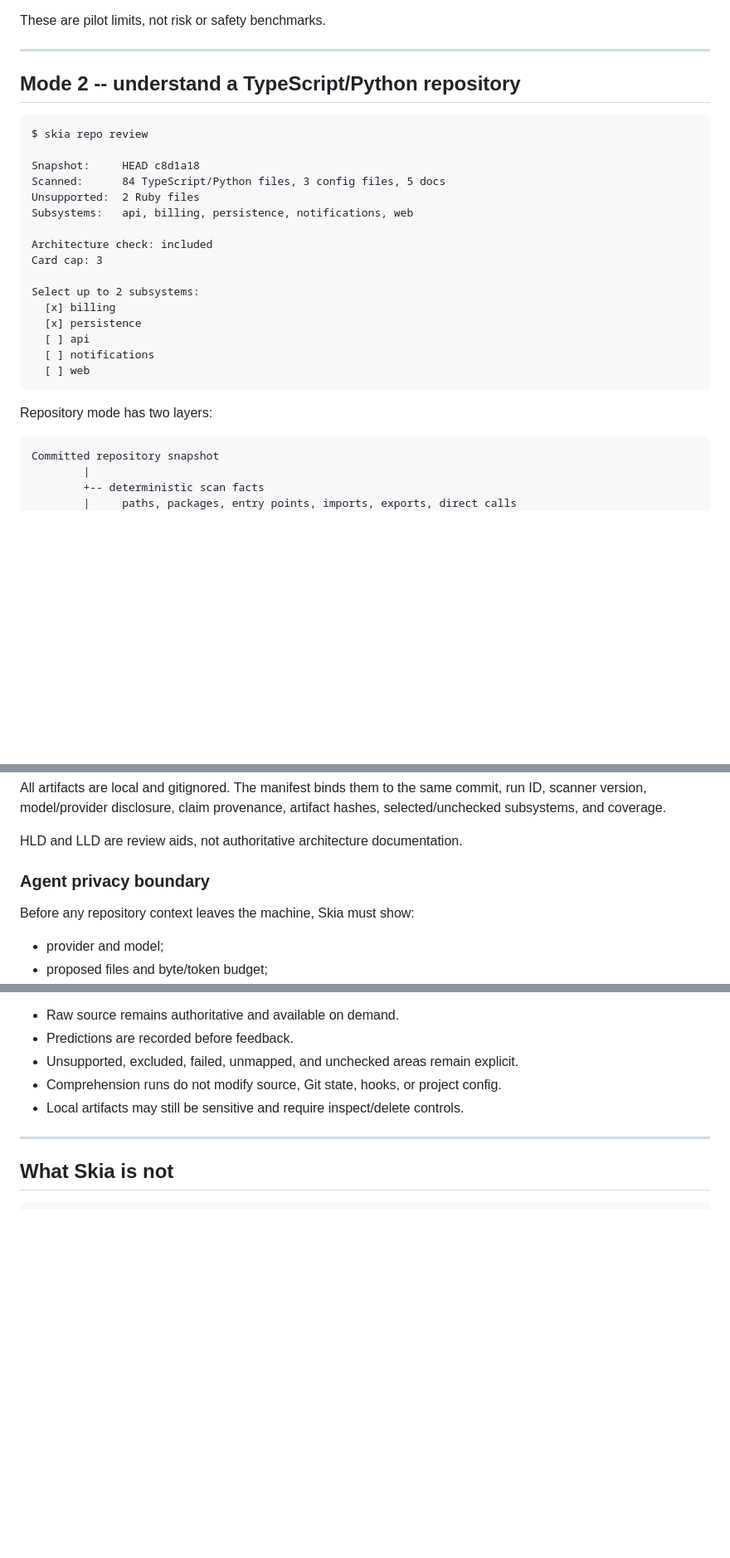
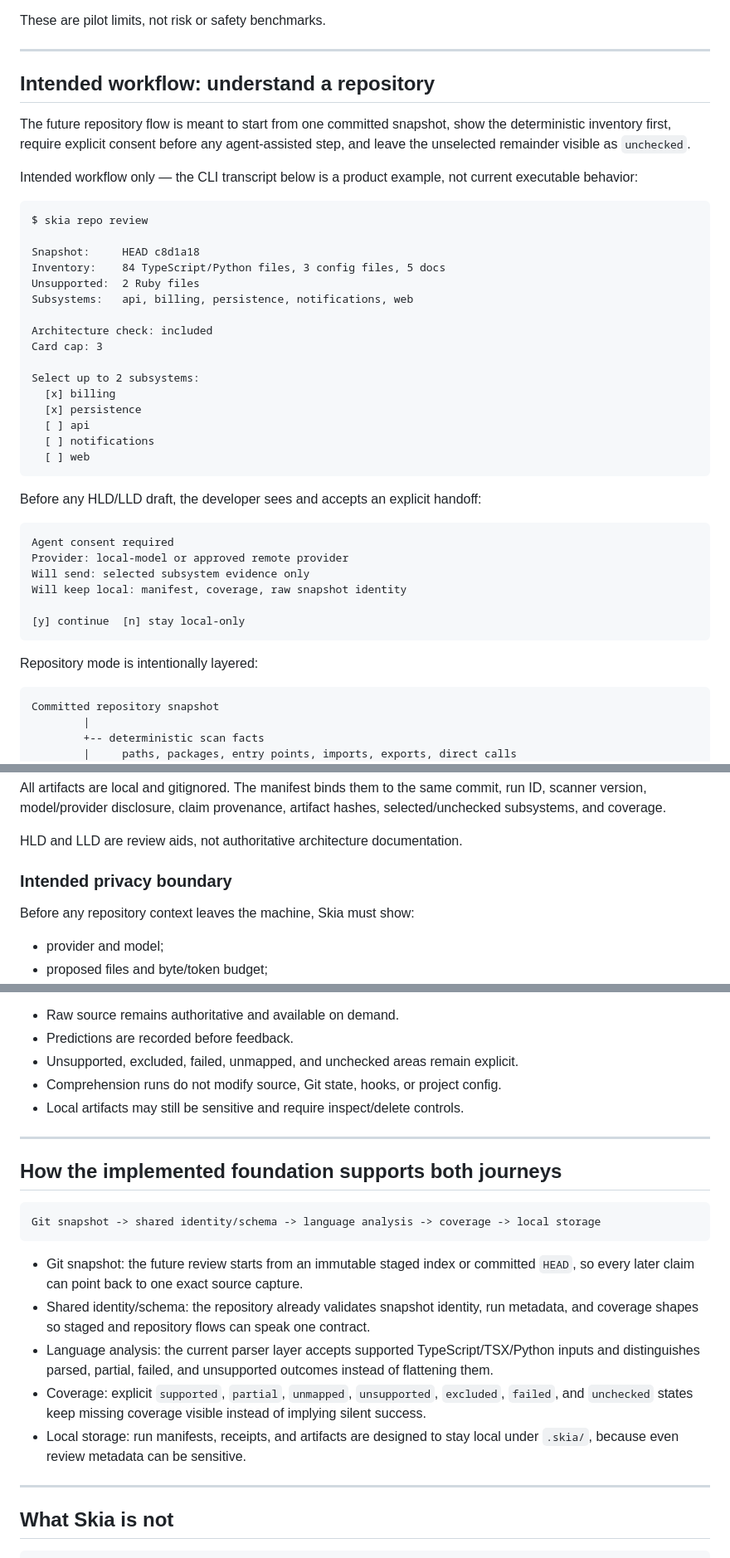
Before and after one commit to Shifat7/skia, a Markdown page: README.md, 3 parts joined by grey strips. Shown at 83% size. Rendered like a GitHub page; blank space fills up the shorter version.

Commit message:
docs: rewrite README developer journeys

````diff
--- a/README.md
+++ b/README.md
@@ -133,13 +162,20 @@ These are pilot limits, not risk or safety benchmarks.
 
 ---
 
-## Mode 2 -- understand a TypeScript/Python repository
+## Intended workflow: understand a repository
+
+The future repository flow is meant to start from one committed snapshot, show
+the deterministic inventory first, require explicit consent before any
+agent-assisted step, and leave the unselected remainder visible as `unchecked`.
+
+Intended workflow only — the CLI transcript below is a product example, not
+current executable behavior:
 
 ```text
 $ skia repo review
 
 Snapshot:     HEAD c8d1a18
-Scanned:      84 TypeScript/Python files, 3 config files, 5 docs
+Inventory:    84 TypeScript/Python files, 3 config files, 5 docs
 Unsupported:  2 Ruby files
 Subsystems:   api, billing, persistence, notifications, web
 
@@ -154,7 +190,18 @@ Select up to 2 subsystems:
   [ ] web
 ```
 
-Repository mode has two layers:
+Before any HLD/LLD draft, the developer sees and accepts an explicit handoff:
+
+```text
+Agent consent required
+Provider: local-model or approved remote provider
+Will send: selected subsystem evidence only
+Will keep local: manifest, coverage, raw snapshot identity
+
+[y] continue  [n] stay local-only
+```
+
+Repository mode is intentionally layered:
 
 ```text
 Committed repository snapshot
@@ -197,7 +254,7 @@ artifact hashes, selected/unchecked subsystems, and coverage.
 
 HLD and LLD are review aids, not authoritative architecture documentation.
 
-### Agent privacy boundary
+### Intended privacy boundary
 
 Before any repository context leaves the machine, Skia must show:
 
@@ -232,6 +289,29 @@ Across both modes:
 - Unsupported, excluded, failed, unmapped, and unchecked areas remain explicit.
 - Comprehension runs do not modify source, Git state, hooks, or project config.
 - Local artifacts may still be sensitive and require inspect/delete controls.
+
+---
+
+## How the implemented foundation supports both journeys
+
+```text
+Git snapshot -> shared identity/schema -> language analysis -> coverage -> local storage
+```
+
+- Git snapshot: the future review starts from an immutable staged index or
+  committed `HEAD`, so every later claim can point back to one exact source
+  capture.
+- Shared identity/schema: the repository already validates snapshot identity,
+  run metadata, and coverage shapes so staged and repository flows can speak
+  one contract.
+- Language analysis: the current parser layer accepts supported
+  TypeScript/TSX/Python inputs and distinguishes parsed, partial, failed, and
+  unsupported outcomes instead of flattening them.
+- Coverage: explicit `supported`, `partial`, `unmapped`, `unsupported`,
+  `excluded`, `failed`, and `unchecked` states keep missing coverage visible
+  instead of implying silent success.
+- Local storage: run manifests, receipts, and artifacts are designed to stay
+  local under `.skia/`, because even review metadata can be sensitive.
 
 ---
 
````
Also changed, not shown: other parts of README.md (+52 -13 lines).
